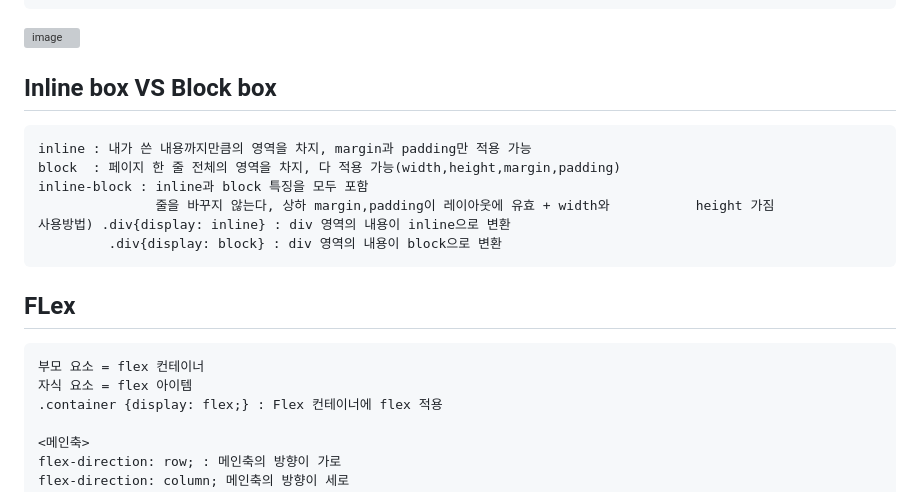
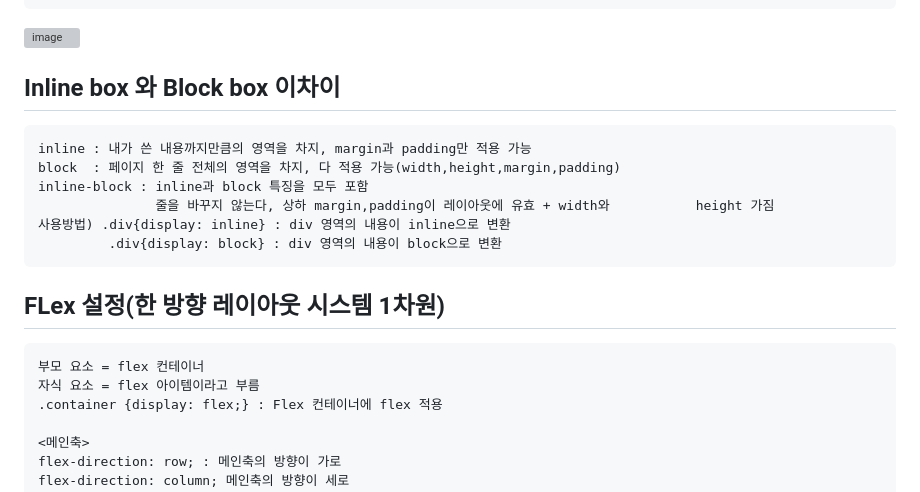
Before and after one commit to dkun00/likelion, a Markdown page: css정리.md, the part around one of its changes. Drawn GitHub-style; grey boxes are pictures that could not be loaded.

```diff
--- a/css정리.md
+++ b/css정리.md
@@ -73,7 +73,7 @@
 
 <img width="200" alt="image" src="https://github.com/dkun00/likelion/assets/130130329/f98cc6b2-1dbc-4092-91ec-78086b83058a">
 
- ## Inline box VS Block box
+ ## Inline box 와 Block box 이차이
     inline : 내가 쓴 내용까지만큼의 영역을 차지, margin과 padding만 적용 가능
     block  : 페이지 한 줄 전체의 영역을 차지, 다 적용 가능(width,height,margin,padding)
     inline-block : inline과 block 특징을 모두 포함
@@ -81,9 +81,9 @@
     사용방법) .div{display: inline} : div 영역의 내용이 inline으로 변환
              .div{display: block} : div 영역의 내용이 block으로 변환
 
- ## FLex
+ ## FLex 설정(한 방향 레이아웃 시스템 1차원)
     부모 요소 = flex 컨테이너
-    자식 요소 = flex 아이템
+    자식 요소 = flex 아이템이라고 부름
     .container {display: flex;} : Flex 컨테이너에 flex 적용
 
     <메인축>
```
Also changed, not shown: other parts of css정리.md (+60 -0 lines).
